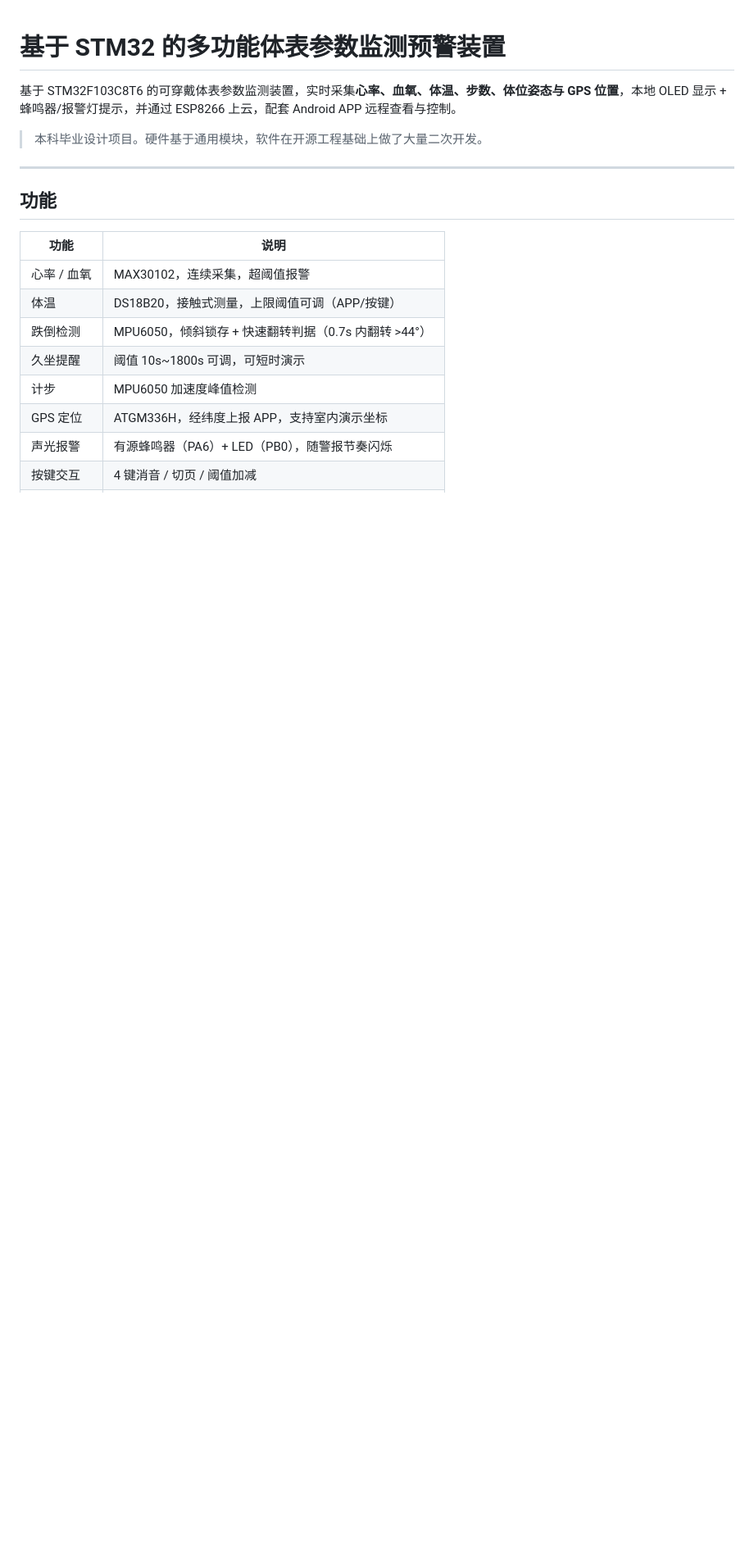
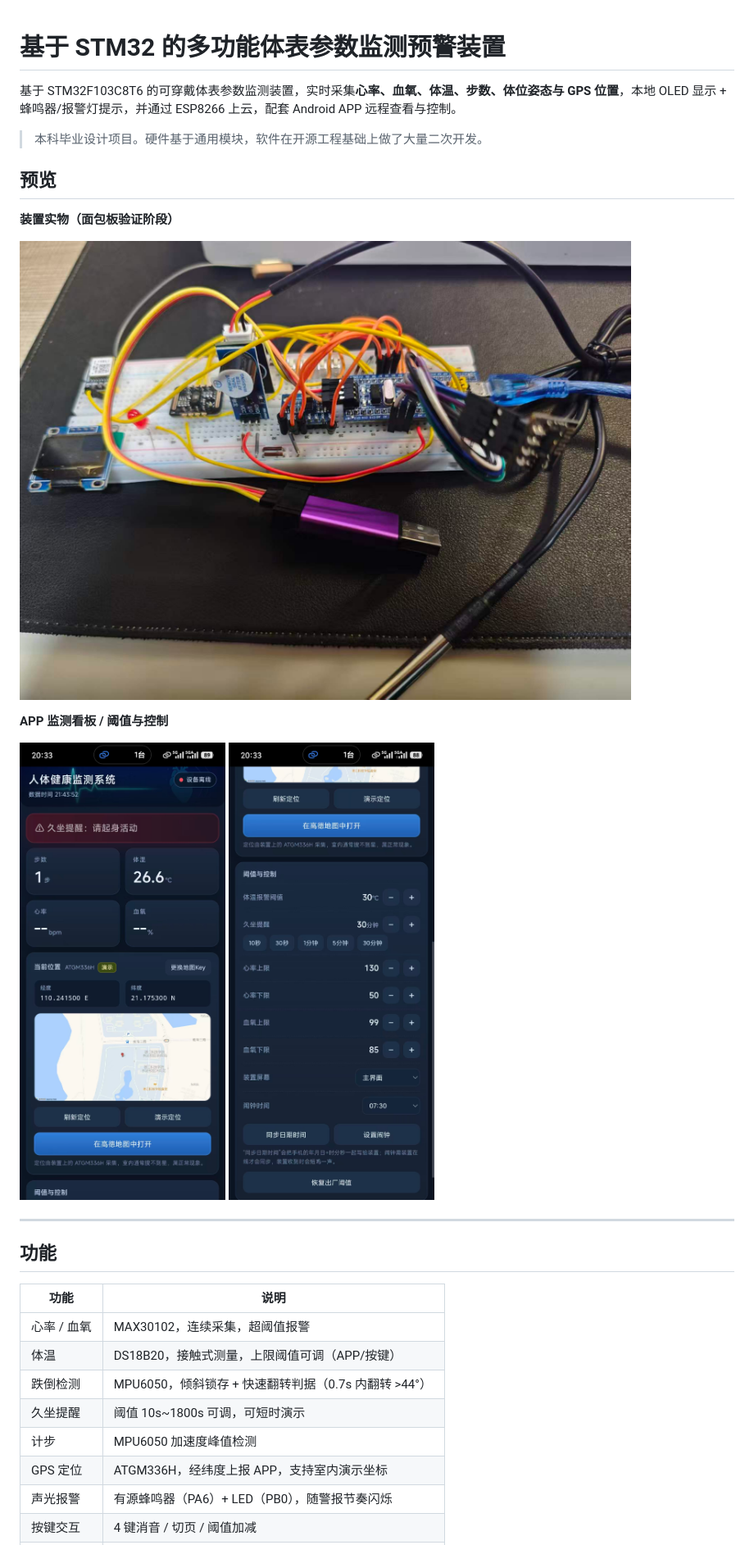
Before and after one commit to Leungmanhim/health-monitor-stm32, a Markdown page: README.md, the part around the change. Shown at 82% size. Rendered like a GitHub page; pictures changed too: docs/images/app-controls.jpg (added), docs/images/app-dashboard.jpg (added), docs/images/device-breadboard.jpg (added); blank space fills up the shorter version.

Commit message:
docs: 添加装置实物与 APP 界面截图

```diff
--- a/README.md
+++ b/README.md
@@ -3,6 +3,16 @@
 基于 STM32F103C8T6 的可穿戴体表参数监测装置，实时采集**心率、血氧、体温、步数、体位姿态与 GPS 位置**，本地 OLED 显示 + 蜂鸣器/报警灯提示，并通过 ESP8266 上云，配套 Android APP 远程查看与控制。
 
 > 本科毕业设计项目。硬件基于通用模块，软件在开源工程基础上做了大量二次开发。
+
+## 预览
+
+**装置实物（面包板验证阶段）**
+
+![装置实物](docs/images/device-breadboard.jpg)
+
+**APP 监测看板 / 阈值与控制**
+
+<img src="docs/images/app-dashboard.jpg" width="300"> <img src="docs/images/app-controls.jpg" width="300">
 
 ---
 
```
